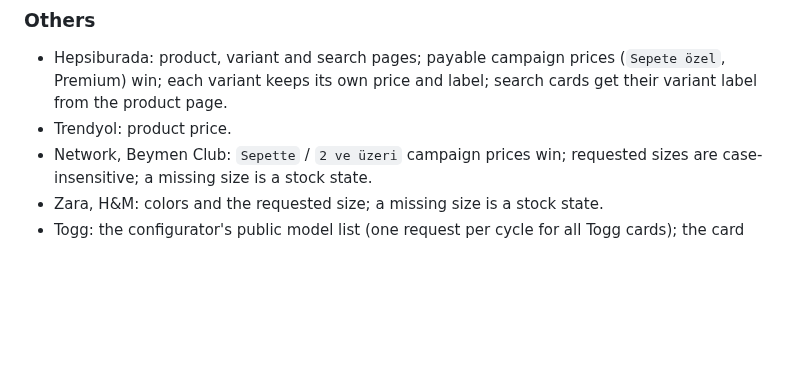
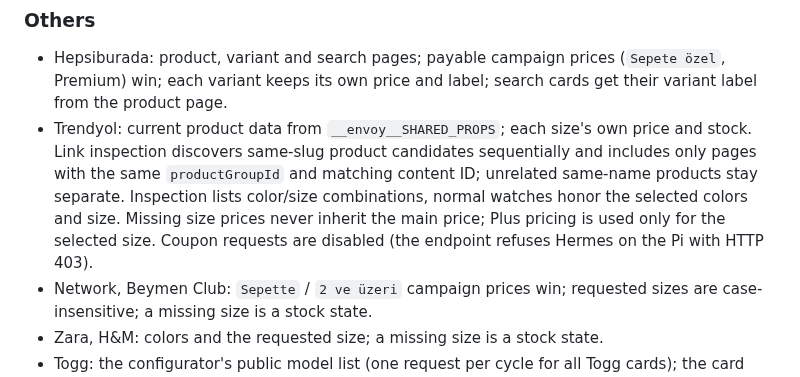
Before and after one commit to nriacr/hermes, a Markdown page: docs/ARCHITECTURE.md, the part around the change. Drawn GitHub-style; blank space fills up the shorter version.

```diff
--- a/docs/ARCHITECTURE.md
+++ b/docs/ARCHITECTURE.md
@@ -290,7 +290,14 @@ screen: automatic submit after the fourth digit and explicit/manual locking.
 - Hepsiburada: product, variant and search pages; payable campaign prices
   (`Sepete özel`, Premium) win; each variant keeps its own price and label;
   search cards get their variant label from the product page.
-- Trendyol: product price.
+- Trendyol: current product data from `__envoy__SHARED_PROPS`; each size's
+  own price and stock. Link inspection discovers same-slug product candidates
+  sequentially and includes only pages with the same `productGroupId` and
+  matching content ID; unrelated same-name products stay separate. Inspection
+  lists color/size combinations, normal watches honor the selected colors and
+  size. Missing size prices never inherit the main price; Plus pricing is used
+  only for the selected size. Coupon requests are disabled (the endpoint
+  refuses Hermes on the Pi with HTTP 403).
 - Network, Beymen Club: `Sepette` / `2 ve üzeri` campaign prices win; requested
   sizes are case-insensitive; a missing size is a stock state.
 - Zara, H&M: colors and the requested size; a missing size is a stock state.
```
Also changed, not shown: changelogs/DURUM.md (+1 -1 lines).
